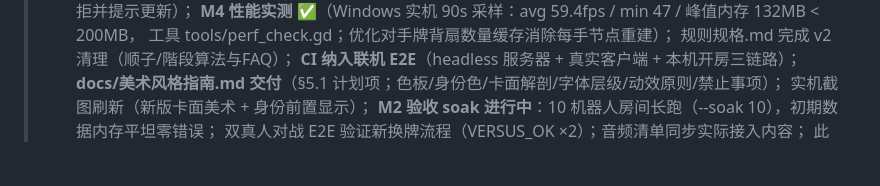
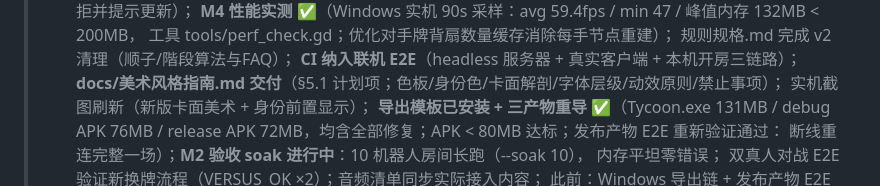
Before and after one commit to under328/tycoon, a Markdown page: docs/开发计划.md, the part around the change. Rendered like a GitHub page; blank space fills up the shorter version.

Commit message:
docs(plan): 导出模板安装 + 三产物重导 + 发布产物 E2E 复验通过

```diff
--- a/docs/开发计划.md
+++ b/docs/开发计划.md
@@ -23,7 +23,10 @@
 > **CI 纳入联机 E2E**（headless 服务器 + 真实客户端 + 本机开房三链路）；
 > **docs/美术风格指南.md 交付**（§5.1 计划项；色板/身份色/卡面解剖/字体层级/动效原则/禁止事项）；
 > 实机截图刷新（新版卡面美术 + 身份前置显示）；
-> **M2 验收 soak 进行中**：10 机器人房间长跑（--soak 10），初期数据内存平坦零错误；
+> **导出模板已安装 + 三产物重导 ✅**（Tycoon.exe 131MB / debug APK 76MB /
+> release APK 72MB，均含全部修复；APK < 80MB 达标；发布产物 E2E 重新验证通过：
+> 断线重连完整一场）；**M2 验收 soak 进行中**：10 机器人房间长跑（--soak 10），
+> 内存平坦零错误；
 > 双真人对战 E2E 验证新换牌流程（VERSUS_OK ×2）；音频清单同步实际接入内容；
 > 此前：Windows 导出链 + 发布产物 E2E 验证、6 机器人压测（65 场零错误）、
 > 安卓 debug/release 双包导出与签名验证、下载页、服务器健康检查端点；
```
